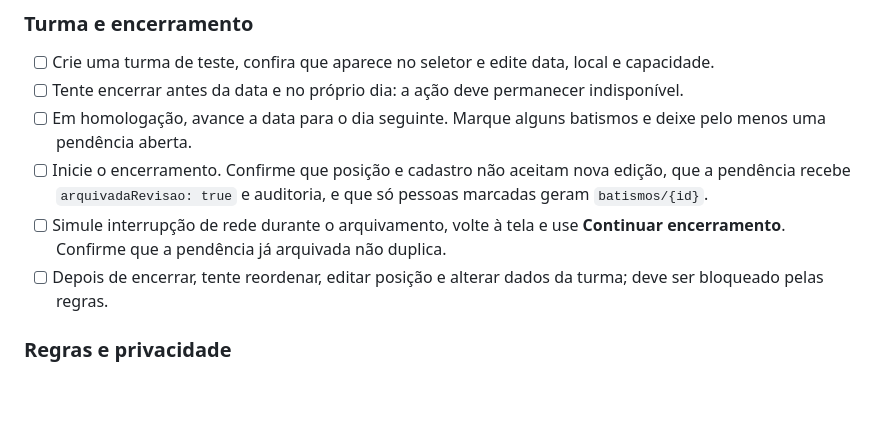
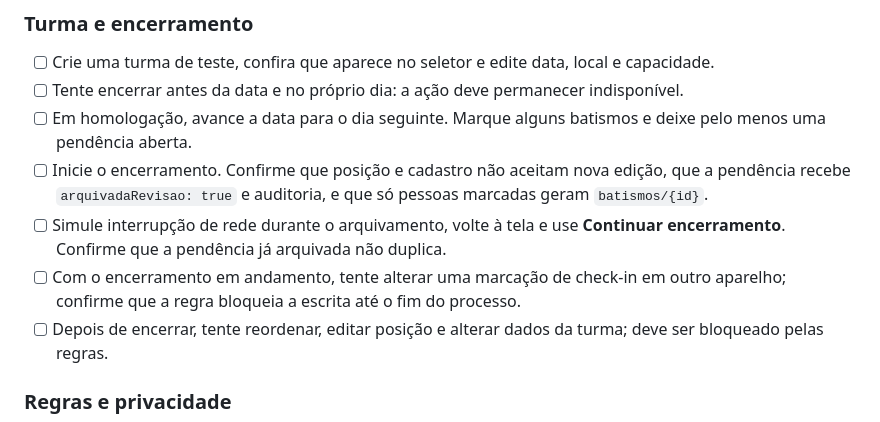
Before and after one commit to falcaoguitarcrt-blip/SistemaGestaoBatismo, a Markdown page: docs/ORDEM_TURMAS.md, the part around the change. Drawn GitHub-style; blank space fills up the shorter version.

Commit message:
Documenta bloqueio de check-in durante encerramento

```diff
--- a/docs/ORDEM_TURMAS.md
+++ b/docs/ORDEM_TURMAS.md
@@ -64,6 +64,7 @@ Se a conexão cair durante o arquivamento, a turma continua bloqueada com o esta
 - [ ] Em homologação, avance a data para o dia seguinte. Marque alguns batismos e deixe pelo menos uma pendência aberta.
 - [ ] Inicie o encerramento. Confirme que posição e cadastro não aceitam nova edição, que a pendência recebe `arquivadaRevisao: true` e auditoria, e que só pessoas marcadas geram `batismos/{id}`.
 - [ ] Simule interrupção de rede durante o arquivamento, volte à tela e use **Continuar encerramento**. Confirme que a pendência já arquivada não duplica.
+- [ ] Com o encerramento em andamento, tente alterar uma marcação de check-in em outro aparelho; confirme que a regra bloqueia a escrita até o fim do processo.
 - [ ] Depois de encerrar, tente reordenar, editar posição e alterar dados da turma; deve ser bloqueado pelas regras.
 
 ### Regras e privacidade
```
